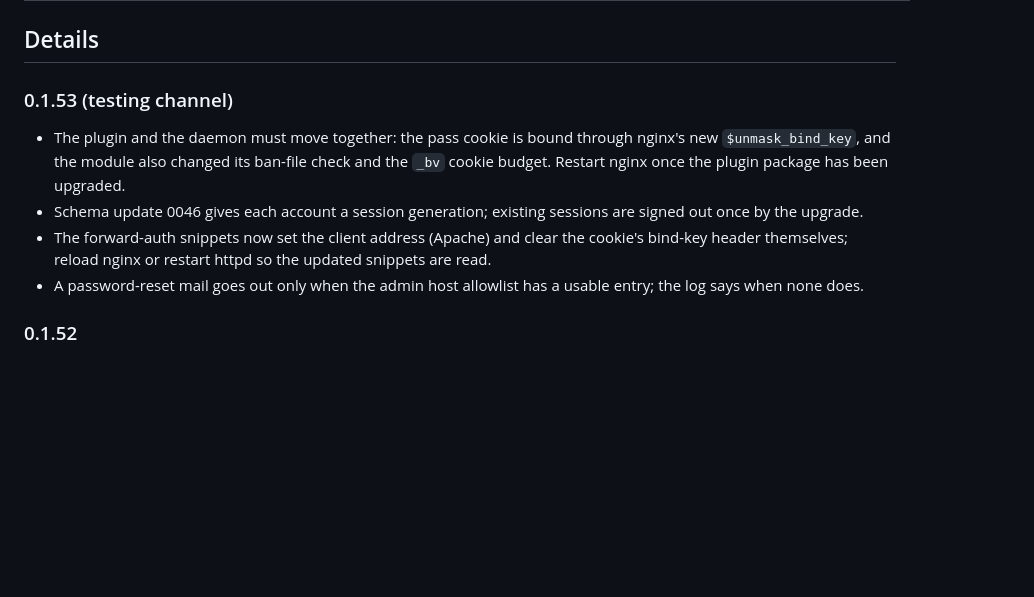
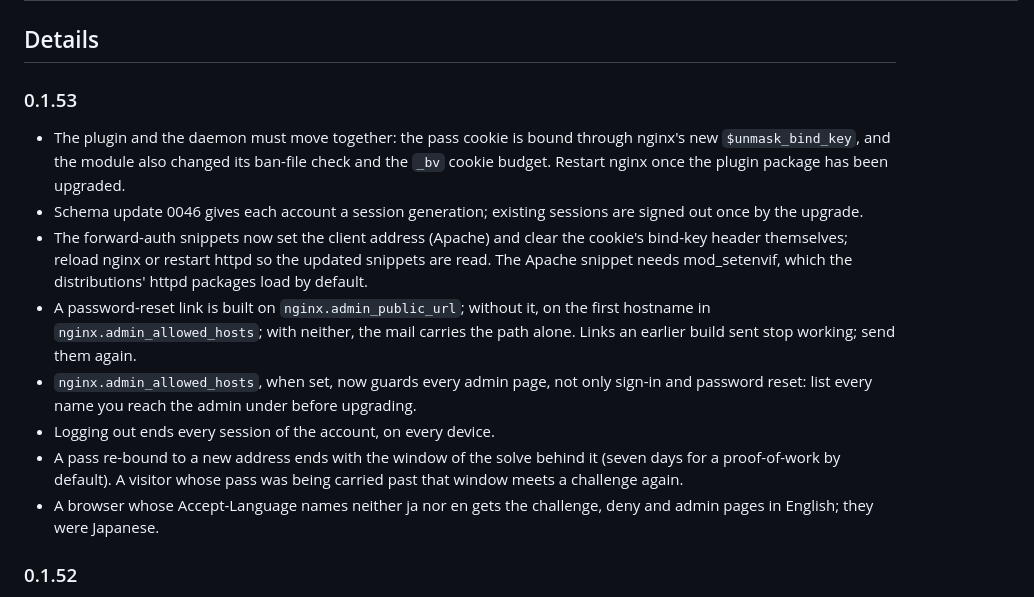
Before and after one commit to unmask-sh/unmask, a Markdown page: UPGRADING.md, the part around one of its changes. GitHub-like rendering; blank space fills up the shorter version.

Commit message:
UPGRADING: 0.1.53 as released, with the operator-facing changes since rc22
The 0.1.53 row and section lose their testing-build labels.  The
password-reset bullet described the behaviour before rc22 (no mail
without an allowlist entry); it now names the order the link is built
in: nginx.admin_public_url, the first allowed hostname, else the path
alone.  Added, as bullets and in the row: nginx.admin_allowed_hosts
guards every admin page, so every name the admin is reached under must
be listed; logout ends every session of the account; a re-bound pass
ends with its solve's window; a browser that asks for neither ja nor
en gets English; and the Apache snippet needs mod_setenvif.

```diff
--- a/UPGRADING.md
+++ b/UPGRADING.md
@@ -43,7 +43,7 @@ the changelog's "Upgrade note" paragraphs.
 
 ## Details
 
-### 0.1.53 (testing channel)
+### 0.1.53
 
 - The plugin and the daemon must move together: the pass cookie is bound
   through nginx's new `$unmask_bind_key`, and the module also changed its
@@ -53,9 +53,21 @@ the changelog's "Upgrade note" paragraphs.
   sessions are signed out once by the upgrade.
 - The forward-auth snippets now set the client address (Apache) and clear
   the cookie's bind-key header themselves; reload nginx or restart httpd so
-  the updated snippets are read.
-- A password-reset mail goes out only when the admin host allowlist has a
-  usable entry; the log says when none does.
+  the updated snippets are read.  The Apache snippet needs mod_setenvif,
+  which the distributions' httpd packages load by default.
+- A password-reset link is built on `nginx.admin_public_url`; without it,
+  on the first hostname in `nginx.admin_allowed_hosts`; with neither, the
+  mail carries the path alone.  Links an earlier build sent stop working;
+  send them again.
+- `nginx.admin_allowed_hosts`, when set, now guards every admin page, not
+  only sign-in and password reset: list every name you reach the admin under
+  before upgrading.
+- Logging out ends every session of the account, on every device.
+- A pass re-bound to a new address ends with the window of the solve behind
+  it (seven days for a proof-of-work by default).  A visitor whose pass was
+  being carried past that window meets a challenge again.
+- A browser whose Accept-Language names neither ja nor en gets the
+  challenge, deny and admin pages in English; they were Japanese.
 
 ### 0.1.52
 
```
Also changed, not shown: other parts of UPGRADING.md (+1 -1 lines).
